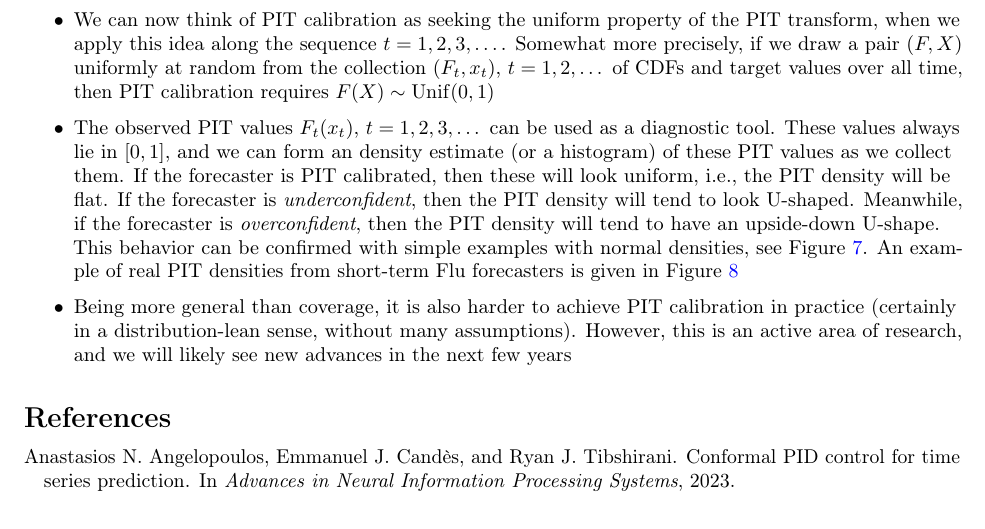
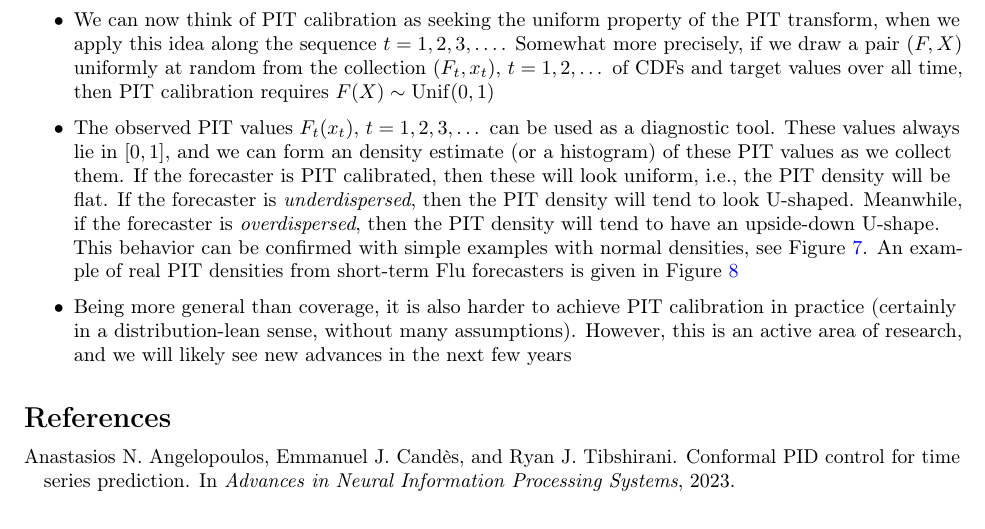
Before and after one commit to ryantibs/timeseries-f24, a LaTeX document (lectures/advanced/advanced.tex): part of page 12 of 14, cut so that both start at the same text. The pictures show the PDF file lectures/advanced/advanced.pdf that the author committed with the source.

Commit message:
Fix dispersion claim

```diff
--- a/lectures/advanced/advanced.tex
+++ b/lectures/advanced/advanced.tex
@@ -788,9 +788,9 @@ Ryan Tibshirani}
   diagnostic tool. These values always lie in $[0,1]$, and we can form an
   density estimate (or a histogram) of these PIT values as we collect them. If
   the forecaster is PIT calibrated, then these will look uniform, i.e., the PIT
-  density will be flat. If the forecaster is \emph{underconfident}, then the PIT
+  density will be flat. If the forecaster is \emph{underdispersed}, then the PIT
   density will tend to look U-shaped. Meanwhile, if the forecaster is
-  \emph{overconfident}, then the PIT density will tend to have an upside-down
+  \emph{overdispersed}, then the PIT density will tend to have an upside-down
   U-shape. This behavior can be confirmed with simple examples with normal
   densities, see Figure \ref{fig:rumack1}. An example of real PIT densities from
   short-term Flu forecasters is given in Figure \ref{fig:rumack2}
```
Also changed, not shown: lectures/advanced/advanced.pdf.
